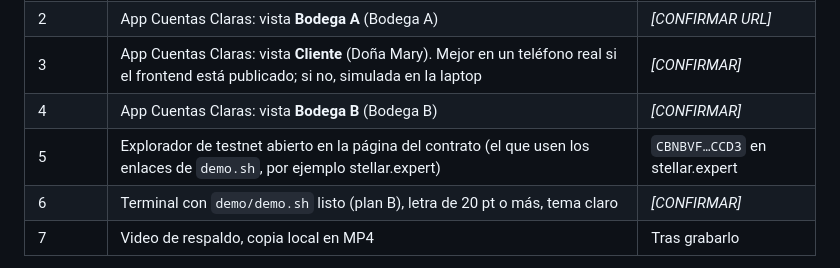
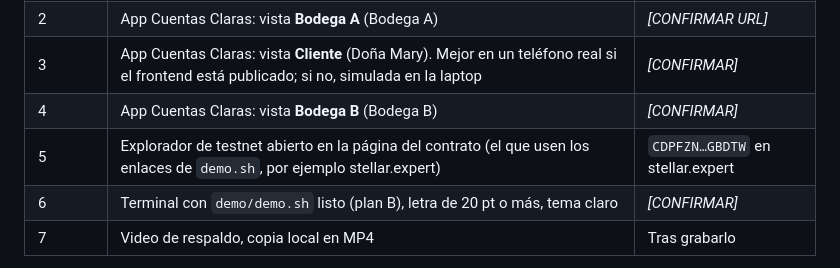
Before and after one commit to jose2501106-IA/goyahack_cuentas-claras, a Markdown page: pitch/2026-09-25_guion-demo.md, the part around the change. Rendered like a GitHub page.

Commit message:
Pitch: Contract ID vigente (CDPFZN…GBDTW) tras la decisión #46
Co-Authored-By: Claude Opus 5.5 <noreply@anthropic.com>
Claude-Session: https://claude.ai/code/session_01XGCAwrt26YfNiDKX4urPaA

```diff
--- a/pitch/2026-09-25_guion-demo.md
+++ b/pitch/2026-09-25_guion-demo.md
@@ -28,7 +28,7 @@ Base: `spec/2026-09-25_especificacion-tecnica-v2.md` (§7 eventos, §9 frontend,
 | 2 | App Cuentas Claras: vista **Bodega A** (Bodega A) | *[CONFIRMAR URL]* |
 | 3 | App Cuentas Claras: vista **Cliente** (Doña Mary). Mejor en un teléfono real si el frontend está publicado; si no, simulada en la laptop | *[CONFIRMAR]* |
 | 4 | App Cuentas Claras: vista **Bodega B** (Bodega B) | *[CONFIRMAR]* |
-| 5 | Explorador de testnet abierto en la página del contrato (el que usen los enlaces de `demo.sh`, por ejemplo stellar.expert) | `CBNBVF…CCD3` en stellar.expert |
+| 5 | Explorador de testnet abierto en la página del contrato (el que usen los enlaces de `demo.sh`, por ejemplo stellar.expert) | `CDPFZN…GBDTW` en stellar.expert |
 | 6 | Terminal con `demo/demo.sh` listo (plan B), letra de 20 pt o más, tema claro | *[CONFIRMAR]* |
 | 7 | Video de respaldo, copia local en MP4 | Tras grabarlo |
 
```
Also changed, not shown: pitch/2026-09-25_prompt-claude-design.md (+1 -1 lines).
